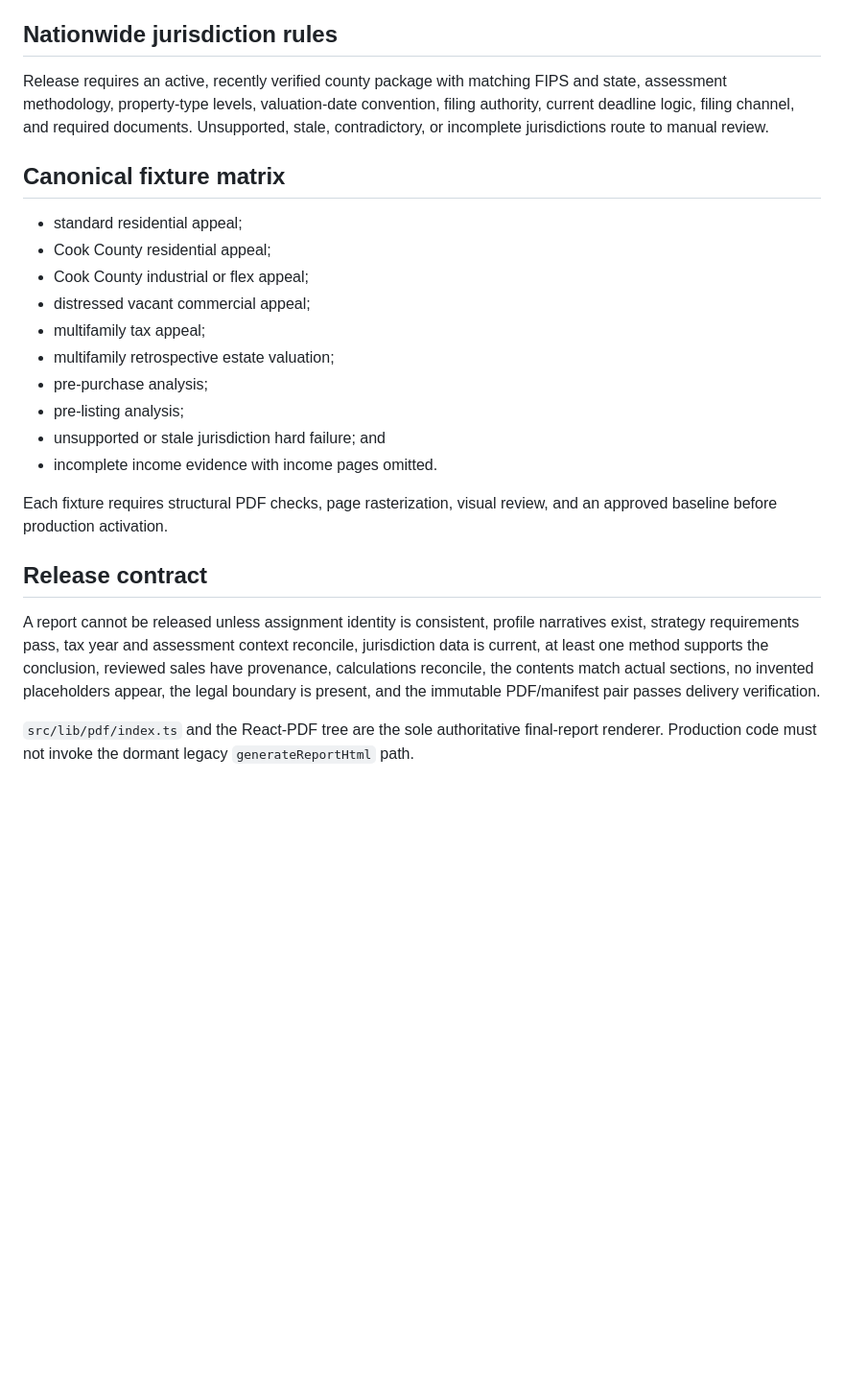
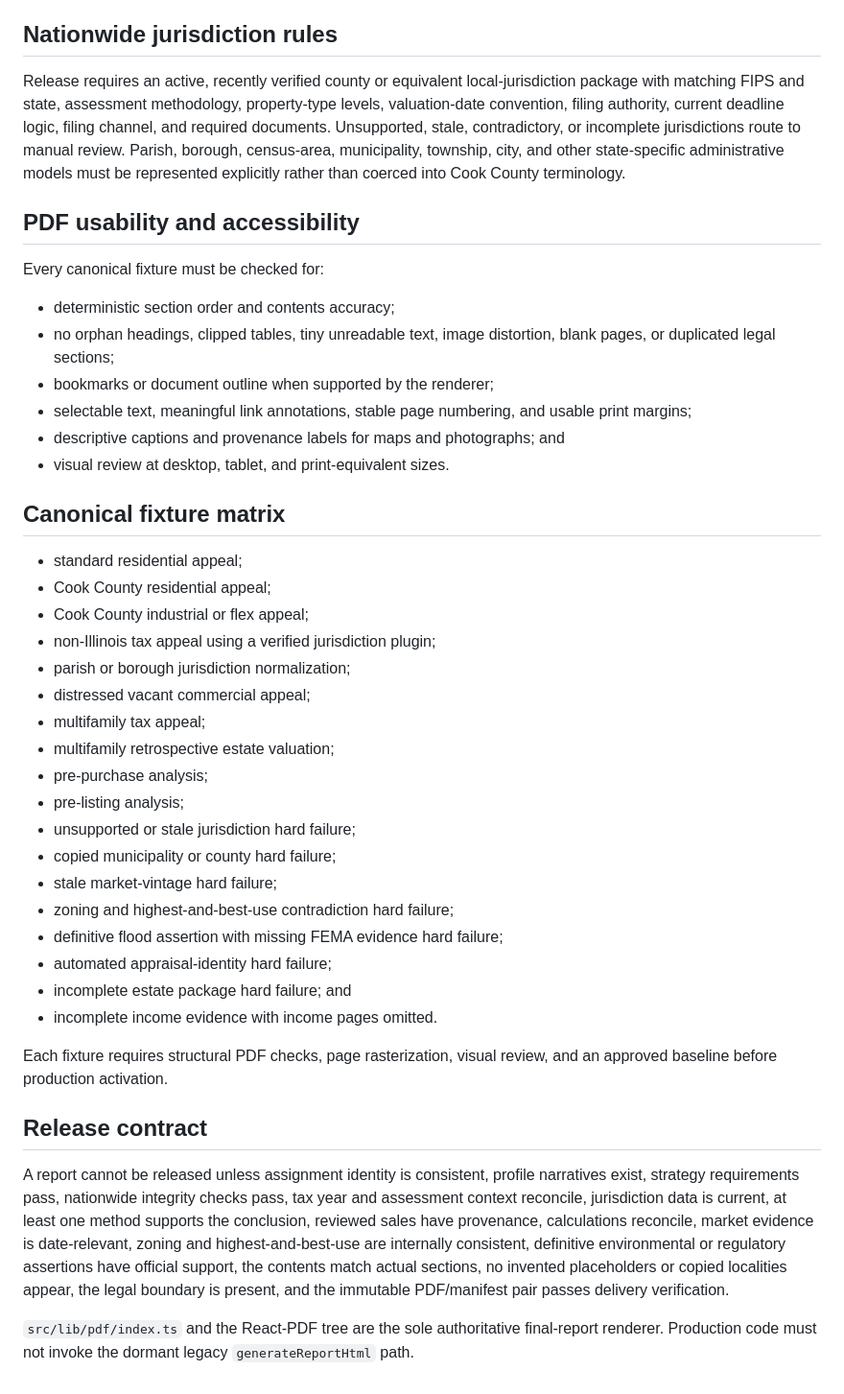
Before and after one commit to mikelaurenzo7-collab/Resourceful, a Markdown page: docs/final-report-case-standard.md, the part around one of its changes. Shown at 96% size. Rendered like a GitHub page; blank space fills up the shorter version.

```diff
--- a/docs/final-report-case-standard.md
+++ b/docs/final-report-case-standard.md
@@ -93,25 +124,44 @@ Cook County is handled as a jurisdiction plugin, not a nationwide default. The w
 
 ## Nationwide jurisdiction rules
 
-Release requires an active, recently verified county package with matching FIPS and state, assessment methodology, property-type levels, valuation-date convention, filing authority, current deadline logic, filing channel, and required documents. Unsupported, stale, contradictory, or incomplete jurisdictions route to manual review.
+Release requires an active, recently verified county or equivalent local-jurisdiction package with matching FIPS and state, assessment methodology, property-type levels, valuation-date convention, filing authority, current deadline logic, filing channel, and required documents. Unsupported, stale, contradictory, or incomplete jurisdictions route to manual review. Parish, borough, census-area, municipality, township, city, and other state-specific administrative models must be represented explicitly rather than coerced into Cook County terminology.
+
+## PDF usability and accessibility
+
+Every canonical fixture must be checked for:
+
+- deterministic section order and contents accuracy;
+- no orphan headings, clipped tables, tiny unreadable text, image distortion, blank pages, or duplicated legal sections;
+- bookmarks or document outline when supported by the renderer;
+- selectable text, meaningful link annotations, stable page numbering, and usable print margins;
+- descriptive captions and provenance labels for maps and photographs; and
+- visual review at desktop, tablet, and print-equivalent sizes.
 
 ## Canonical fixture matrix
 
 - standard residential appeal;
 - Cook County residential appeal;
 - Cook County industrial or flex appeal;
+- non-Illinois tax appeal using a verified jurisdiction plugin;
+- parish or borough jurisdiction normalization;
 - distressed vacant commercial appeal;
 - multifamily tax appeal;
 - multifamily retrospective estate valuation;
 - pre-purchase analysis;
 - pre-listing analysis;
-- unsupported or stale jurisdiction hard failure; and
+- unsupported or stale jurisdiction hard failure;
+- copied municipality or county hard failure;
+- stale market-vintage hard failure;
+- zoning and highest-and-best-use contradiction hard failure;
+- definitive flood assertion with missing FEMA evidence hard failure;
+- automated appraisal-identity hard failure;
+- incomplete estate package hard failure; and
 - incomplete income evidence with income pages omitted.
 
 Each fixture requires structural PDF checks, page rasterization, visual review, and an approved baseline before production activation.
 
 ## Release contract
 
-A report cannot be released unless assignment identity is consistent, profile narratives exist, strategy requirements pass, tax year and assessment context reconcile, jurisdiction data is current, at least one method supports the conclusion, reviewed sales have provenance, calculations reconcile, the contents match actual sections, no invented placeholders appear, the legal boundary is present, and the immutable PDF/manifest pair passes delivery verification.
+A report cannot be released unless assignment identity is consistent, profile narratives exist, strategy requirements pass, nationwide integrity checks pass, tax year and assessment context reconcile, jurisdiction data is current, at least one method supports the conclusion, reviewed sales have provenance, calculations reconcile, market evidence is date-relevant, zoning and highest-and-best-use are internally consistent, definitive environmental or regulatory assertions have official support, the contents match actual sections, no invented placeholders or copied localities appear, the legal boundary is present, and the immutable PDF/manifest pair passes delivery verification.
 
 `src/lib/pdf/index.ts` and the React-PDF tree are the sole authoritative final-report renderer. Production code must not invoke the dormant legacy `generateReportHtml` path.
```
Also changed, not shown: other parts of docs/final-report-case-standard.md (+38 -7 lines).
